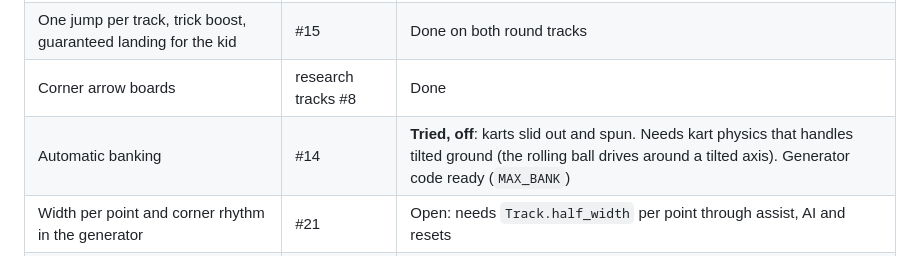
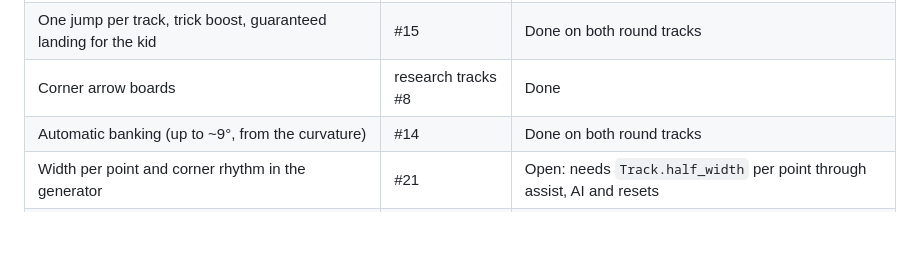
Before and after one commit to johakunath/toy-kart, a Markdown page: docs/ROADMAP.md, the part around the change. Drawn GitHub-style; blank space fills up the shorter version.

```diff
--- a/docs/ROADMAP.md
+++ b/docs/ROADMAP.md
@@ -51,7 +51,7 @@ later: a helper icon that lights up when the kid assist steers (Nintendo's glowi
 | Hills (road floor collider from the road data, embankments, hill assist) | #14 | Done on both round tracks |
 | One jump per track, trick boost, guaranteed landing for the kid | #15 | Done on both round tracks |
 | Corner arrow boards | research tracks #8 | Done |
-| Automatic banking | #14 | **Tried, off**: karts slid out and spun. Needs kart physics that handles tilted ground (the rolling ball drives around a tilted axis). Generator code ready (`MAX_BANK`) |
+| Automatic banking (up to ~9°, from the curvature) | #14 | Done on both round tracks |
 | Width per point and corner rhythm in the generator | #21 | Open: needs `Track.half_width` per point through assist, AI and resets |
 | One signature moment per track (cushion jump, toy train, tunnel) | #17 | Open: best together with the living-room world (phase E) |
 | Hills and a jump on Waldkurs | | Open: Kenney tiles have no slope collision |
```
Also changed, not shown: docs/DECISIONS.md (+1 -1 lines), docs/HANDOVER.md (+6 -4 lines), docs/img/riesenrunde-banked-corner.png (added), 7 other files.
